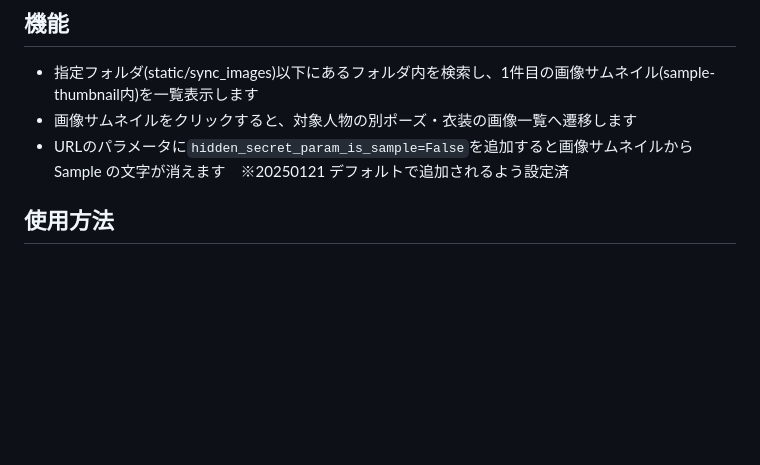
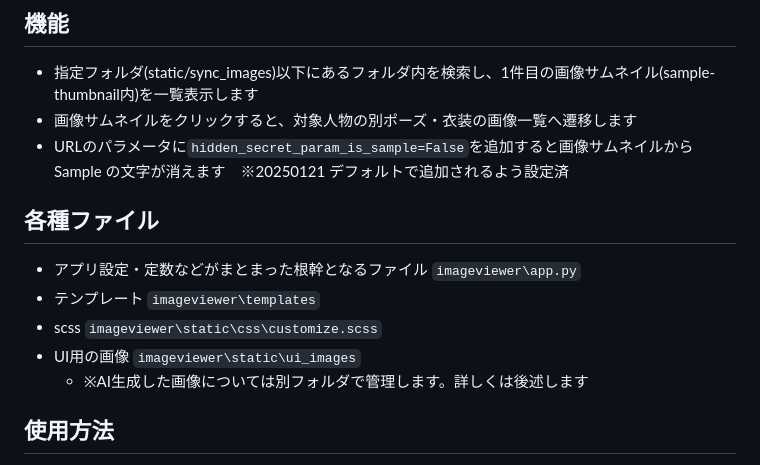
Before and after one commit to developer-icall/ImageViewer, a Markdown page: README.md, the part around the change. Rendered like a GitHub page; blank space fills up the shorter version.

```diff
--- a/README.md
+++ b/README.md
@@ -7,6 +7,13 @@
 - 指定フォルダ(static/sync_images)以下にあるフォルダ内を検索し、1件目の画像サムネイル(sample-thumbnail内)を一覧表示します
 - 画像サムネイルをクリックすると、対象人物の別ポーズ・衣装の画像一覧へ遷移します
 - URLのパラメータに`hidden_secret_param_is_sample=False`を追加すると画像サムネイルから Sample の文字が消えます　※20250121 デフォルトで追加されるよう設定済
+
+## 各種ファイル
+- アプリ設定・定数などがまとまった根幹となるファイル `imageviewer\app.py`
+- テンプレート `imageviewer\templates`
+- scss `imageviewer\static\css\customize.scss`
+- UI用の画像 `imageviewer\static\ui_images`
+  - ※AI生成した画像については別フォルダで管理します。詳しくは後述します
 
 ## 使用方法
 1. 下記 インストール手順 に従って諸々セットアップする
```
